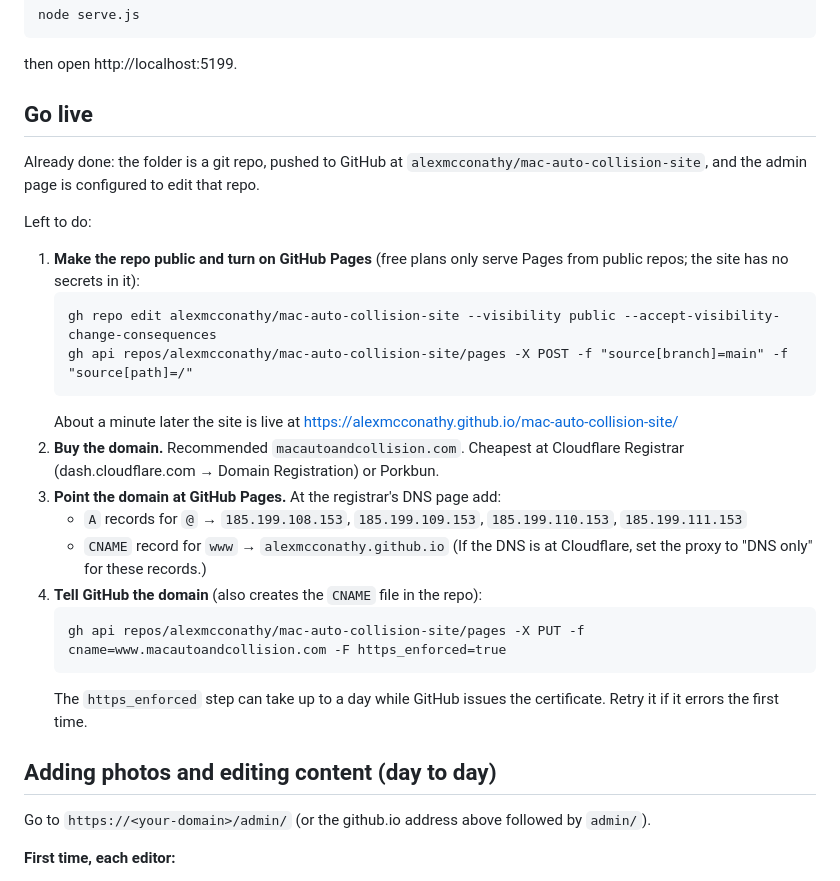
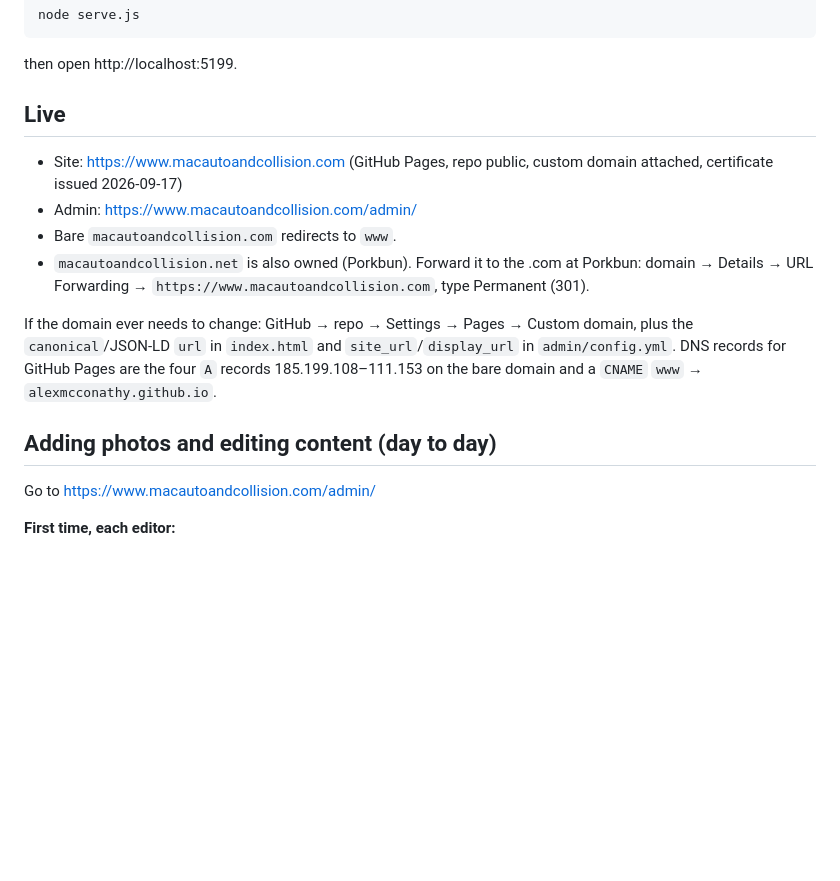
Before and after one commit to alexmcconathy/mac-auto-collision-site, a Markdown page: README.md, the part around the change. Rendered like a GitHub page; blank space fills up the shorter version.

Commit message:
README: site is live at www.macautoandcollision.com
Co-Authored-By: Claude Fable 5.1 <noreply@anthropic.com>

````diff
--- a/README.md
+++ b/README.md
@@ -29,29 +29,16 @@ node serve.js
 ```
 then open http://localhost:5199.
 
-## Go live
-Already done: the folder is a git repo, pushed to GitHub at `alexmcconathy/mac-auto-collision-site`, and the admin page is configured to edit that repo.
+## Live
+- Site: https://www.macautoandcollision.com (GitHub Pages, repo public, custom domain attached, certificate issued 2026-09-17)
+- Admin: https://www.macautoandcollision.com/admin/
+- Bare `macautoandcollision.com` redirects to `www`.
+- `macautoandcollision.net` is also owned (Porkbun). Forward it to the .com at Porkbun: domain → Details → URL Forwarding → `https://www.macautoandcollision.com`, type Permanent (301).
 
-Left to do:
-1. **Make the repo public and turn on GitHub Pages** (free plans only serve Pages from public repos; the site has no secrets in it):
-   ```
-   gh repo edit alexmcconathy/mac-auto-collision-site --visibility public --accept-visibility-change-consequences
-   gh api repos/alexmcconathy/mac-auto-collision-site/pages -X POST -f "source[branch]=main" -f "source[path]=/"
-   ```
-   About a minute later the site is live at https://alexmcconathy.github.io/mac-auto-collision-site/
-2. **Buy the domain.** Recommended `macautoandcollision.com`. Cheapest at Cloudflare Registrar (dash.cloudflare.com → Domain Registration) or Porkbun.
-3. **Point the domain at GitHub Pages.** At the registrar's DNS page add:
-   - `A` records for `@` → `185.199.108.153`, `185.199.109.153`, `185.199.110.153`, `185.199.111.153`
-   - `CNAME` record for `www` → `alexmcconathy.github.io`
-   (If the DNS is at Cloudflare, set the proxy to "DNS only" for these records.)
-4. **Tell GitHub the domain** (also creates the `CNAME` file in the repo):
-   ```
-   gh api repos/alexmcconathy/mac-auto-collision-site/pages -X PUT -f cname=www.macautoandcollision.com -F https_enforced=true
-   ```
-   The `https_enforced` step can take up to a day while GitHub issues the certificate. Retry it if it errors the first time.
+If the domain ever needs to change: GitHub → repo → Settings → Pages → Custom domain, plus the `canonical`/JSON-LD `url` in `index.html` and `site_url`/`display_url` in `admin/config.yml`. DNS records for GitHub Pages are the four `A` records 185.199.108–111.153 on the bare domain and a `CNAME` `www` → `alexmcconathy.github.io`.
 
 ## Adding photos and editing content (day to day)
-Go to `https://<your-domain>/admin/` (or the github.io address above followed by `admin/`).
+Go to https://www.macautoandcollision.com/admin/
 
 **First time, each editor:**
 1. Needs a free GitHub account, added as a collaborator on the repo: github.com → repo → Settings → Collaborators → Add people (or ask Alex).
````
